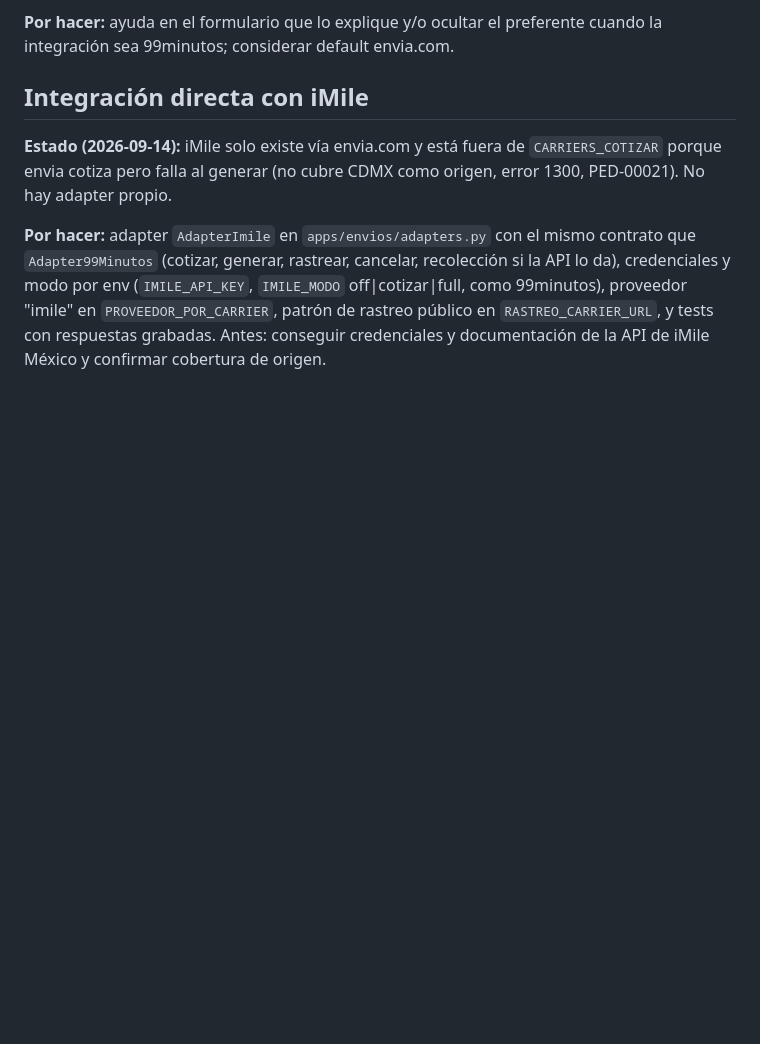
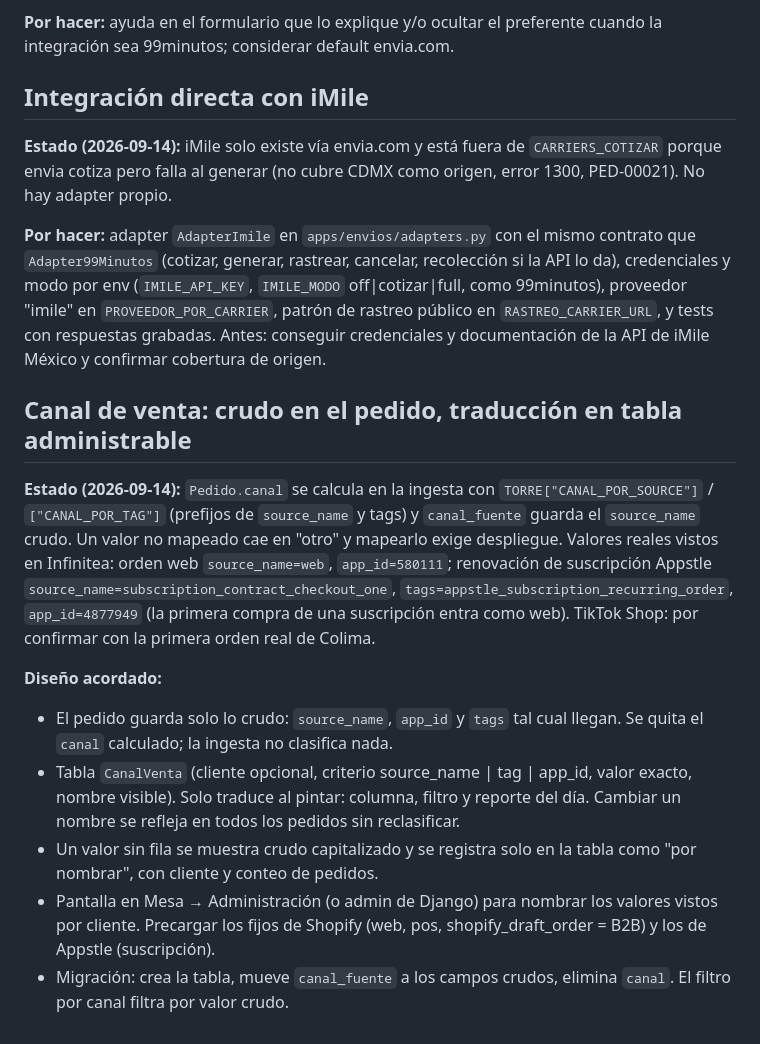
Before and after one commit to ChemaLebo/torre, a Markdown page: DEUDA-TECNICA.md, the part around the change. Rendered like a GitHub page; blank space fills up the shorter version.

Commit message:
docs: deuda técnica — canal de venta crudo en el pedido y traducción en tabla administrable (diseño acordado, valores reales de Infinitea)
Co-Authored-By: Claude Fable 5.1 <noreply@anthropic.com>

```diff
--- a/DEUDA-TECNICA.md
+++ b/DEUDA-TECNICA.md
@@ -100,3 +100,30 @@ recolección si la API lo da), credenciales y modo por env (`IMILE_API_KEY`,
 `PROVEEDOR_POR_CARRIER`, patrón de rastreo público en `RASTREO_CARRIER_URL`,
 y tests con respuestas grabadas. Antes: conseguir credenciales y documentación
 de la API de iMile México y confirmar cobertura de origen.
+
+## Canal de venta: crudo en el pedido, traducción en tabla administrable
+
+**Estado (2026-09-14):** `Pedido.canal` se calcula en la ingesta con
+`TORRE["CANAL_POR_SOURCE"]` / `["CANAL_POR_TAG"]` (prefijos de `source_name` y
+tags) y `canal_fuente` guarda el `source_name` crudo. Un valor no mapeado cae en
+"otro" y mapearlo exige despliegue. Valores reales vistos en Infinitea: orden
+web `source_name=web`, `app_id=580111`; renovación de suscripción Appstle
+`source_name=subscription_contract_checkout_one`,
+`tags=appstle_subscription_recurring_order`, `app_id=4877949` (la primera compra
+de una suscripción entra como web). TikTok Shop: por confirmar con la primera
+orden real de Colima.
+
+**Diseño acordado:**
+- El pedido guarda solo lo crudo: `source_name`, `app_id` y `tags` tal cual
+  llegan. Se quita el `canal` calculado; la ingesta no clasifica nada.
+- Tabla `CanalVenta` (cliente opcional, criterio source_name | tag | app_id,
+  valor exacto, nombre visible). Solo traduce al pintar: columna, filtro y
+  reporte del día. Cambiar un nombre se refleja en todos los pedidos sin
+  reclasificar.
+- Un valor sin fila se muestra crudo capitalizado y se registra solo en la
+  tabla como "por nombrar", con cliente y conteo de pedidos.
+- Pantalla en Mesa → Administración (o admin de Django) para nombrar los valores
+  vistos por cliente. Precargar los fijos de Shopify (web, pos,
+  shopify_draft_order = B2B) y los de Appstle (suscripción).
+- Migración: crea la tabla, mueve `canal_fuente` a los campos crudos, elimina
+  `canal`. El filtro por canal filtra por valor crudo.
```
